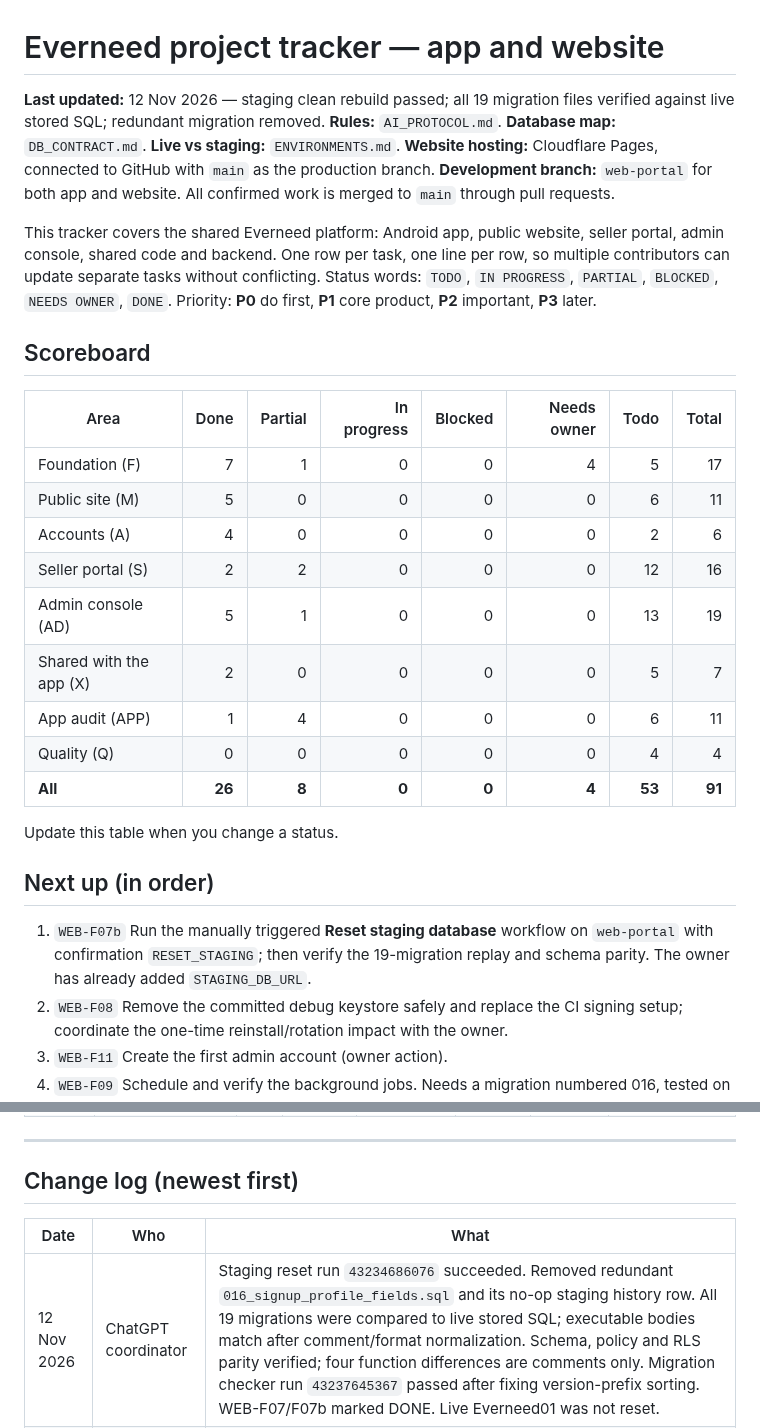
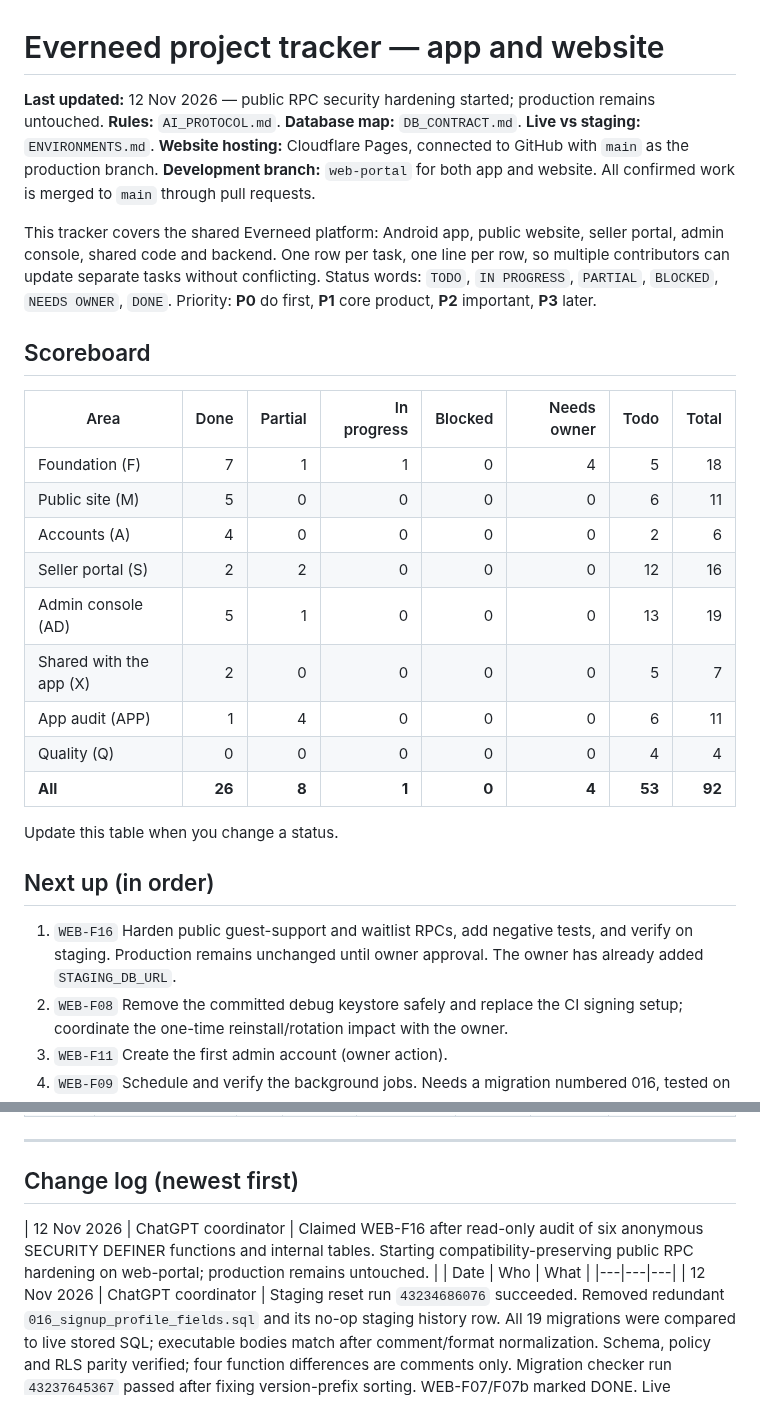
Before and after one commit to Connexa-hub/Everneed, a Markdown page: docs/WORKFLOW/WEBSITE_TRACKER.md, 2 parts joined by grey strips. Rendered like a GitHub page.

Commit message:
docs: claim public RPC security hardening

```diff
--- a/docs/WORKFLOW/WEBSITE_TRACKER.md
+++ b/docs/WORKFLOW/WEBSITE_TRACKER.md
@@ -1,6 +1,6 @@
 # Everneed project tracker — app and website
 
-**Last updated:** 12 Nov 2026 — staging clean rebuild passed; all 19 migration files verified against live stored SQL; redundant migration removed.
+**Last updated:** 12 Nov 2026 — public RPC security hardening started; production remains untouched.
 **Rules:** `AI_PROTOCOL.md`. **Database map:** `DB_CONTRACT.md`. **Live vs staging:** `ENVIRONMENTS.md`.
 **Website hosting:** Cloudflare Pages, connected to GitHub with `main` as the production branch. **Development branch:** `web-portal` for both app and website. All confirmed work is merged to `main` through pull requests.
 
@@ -11,7 +11,7 @@ Priority: **P0** do first, **P1** core product, **P2** important, **P3** later.
 ## Scoreboard
 | Area | Done | Partial | In progress | Blocked | Needs owner | Todo | Total |
 |---|---:|---:|---:|---:|---:|---:|---:|
-| Foundation (F) | 7 | 1 | 0 | 0 | 4 | 5 | 17 |
+| Foundation (F) | 7 | 1 | 1 | 0 | 4 | 5 | 18 |
 | Public site (M) | 5 | 0 | 0 | 0 | 0 | 6 | 11 |
 | Accounts (A) | 4 | 0 | 0 | 0 | 0 | 2 | 6 |
 | Seller portal (S) | 2 | 2 | 0 | 0 | 0 | 12 | 16 |
@@ -19,12 +19,12 @@ Priority: **P0** do first, **P1** core product, **P2** important, **P3** later.
 | Shared with the app (X) | 2 | 0 | 0 | 0 | 0 | 5 | 7 |
 | App audit (APP) | 1 | 4 | 0 | 0 | 0 | 6 | 11 |
 | Quality (Q) | 0 | 0 | 0 | 0 | 0 | 4 | 4 |
-| **All** | **26** | **8** | **0** | **0** | **4** | **53** | **91** |
+| **All** | **26** | **8** | **1** | **0** | **4** | **53** | **92** |
 
 Update this table when you change a status.
 
 ## Next up (in order)
-1. `WEB-F07b` Run the manually triggered **Reset staging database** workflow on `web-portal` with confirmation `RESET_STAGING`; then verify the 19-migration replay and schema parity. The owner has already added `STAGING_DB_URL`.
+1. `WEB-F16` Harden public guest-support and waitlist RPCs, add negative tests, and verify on staging. Production remains unchanged until owner approval. The owner has already added `STAGING_DB_URL`.
 2. `WEB-F08` Remove the committed debug keystore safely and replace the CI signing setup; coordinate the one-time reinstall/rotation impact with the owner.
 3. `WEB-F11` Create the first admin account (owner action).
 4. `WEB-F09` Schedule and verify the background jobs. Needs a migration numbered 016, tested on staging first.
@@ -161,6 +161,7 @@ Goal: the app and the website use the same files, labels, money rules and look.
 ---
 
 ## Change log (newest first)
+| 12 Nov 2026 | ChatGPT coordinator | Claimed WEB-F16 after read-only audit of six anonymous SECURITY DEFINER functions and internal tables. Starting compatibility-preserving public RPC hardening on web-portal; production remains untouched. |
 | Date | Who | What |
 |---|---|---|
 | 12 Nov 2026 | ChatGPT coordinator | Staging reset run `43234686076` succeeded. Removed redundant `016_signup_profile_fields.sql` and its no-op staging history row. All 19 migrations were compared to live stored SQL; executable bodies match after comment/format normalization. Schema, policy and RLS parity verified; four function differences are comments only. Migration checker run `43237645367` passed after fixing version-prefix sorting. WEB-F07/F07b marked DONE. Live Everneed01 was not reset. |
```
